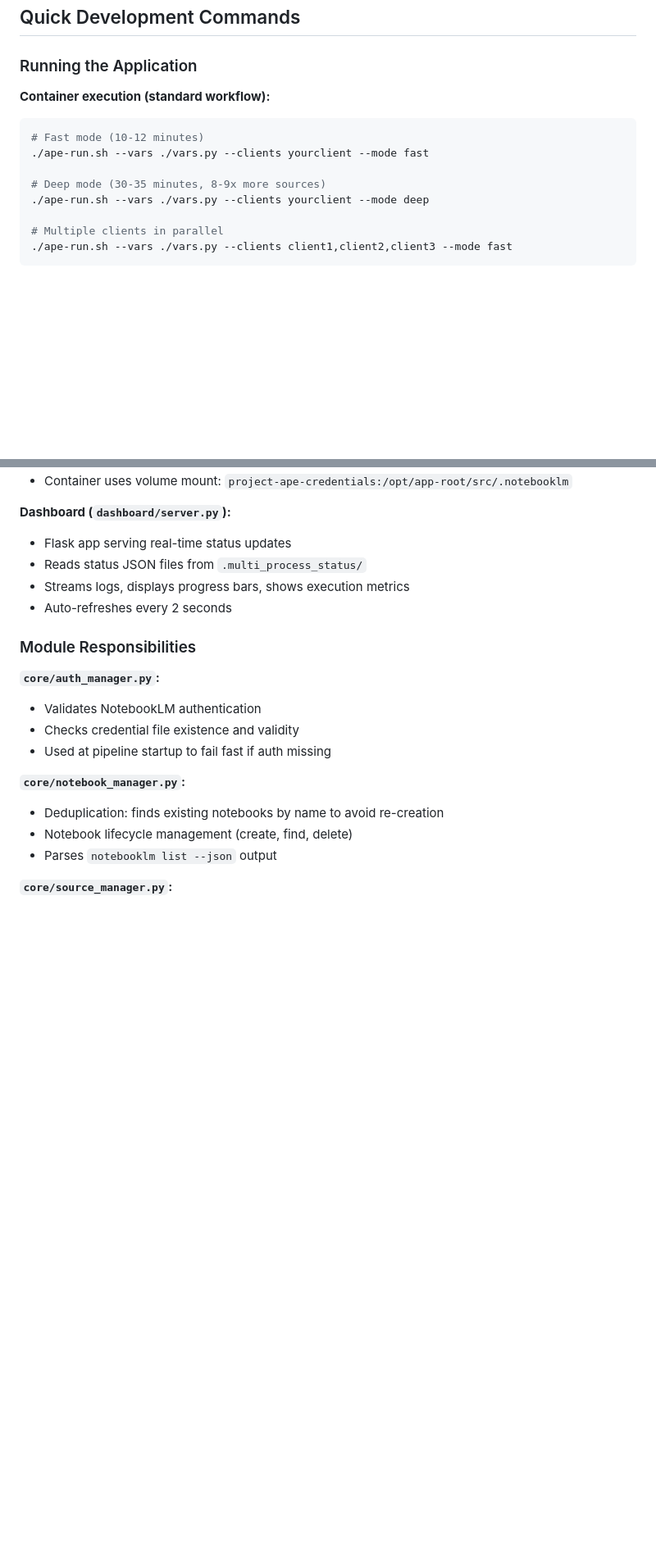
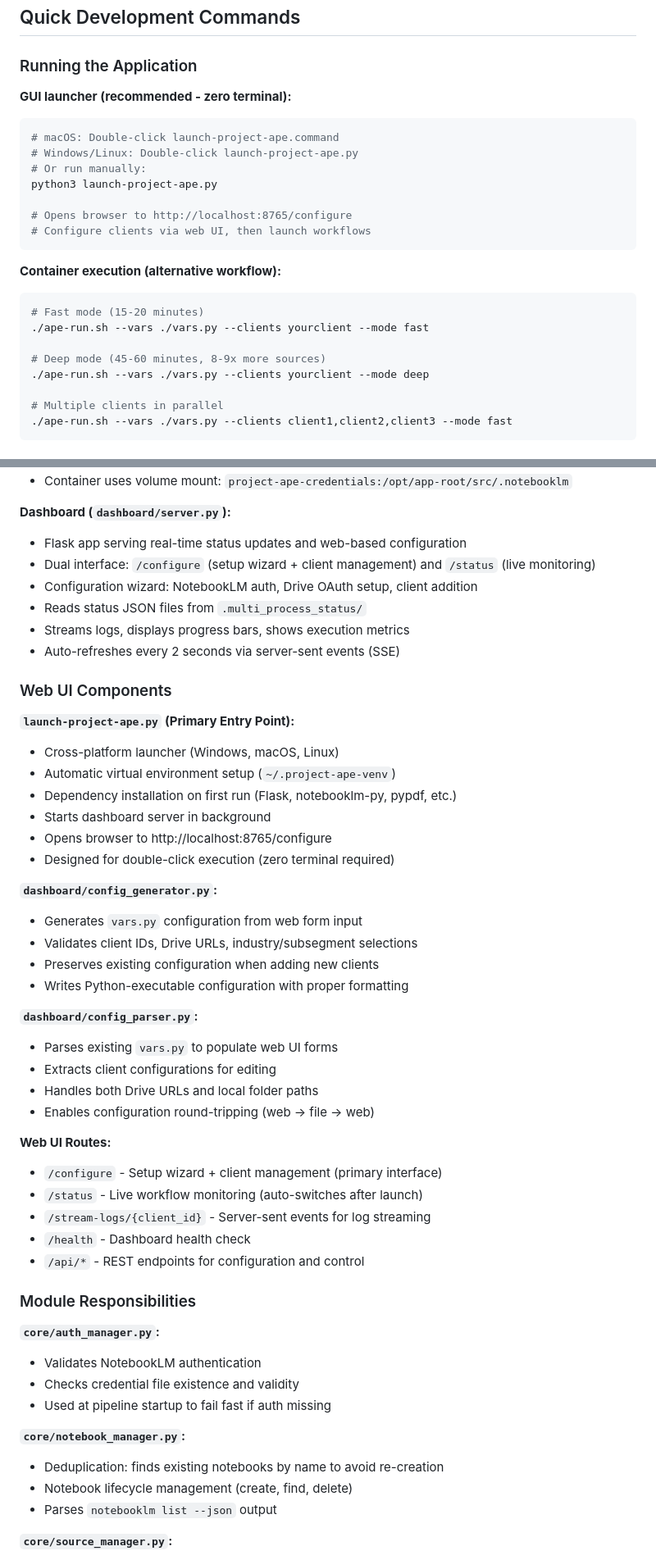
Before and after one commit to jasoande/Project-APE, a Markdown page: CLAUDE.md, 2 parts joined by grey strips. Shown at 82% size. Drawn GitHub-style; blank space fills up the shorter version.

````diff
--- a/CLAUDE.md
+++ b/CLAUDE.md
@@ -23,12 +23,23 @@ This file provides guidance to Claude Code (claude.ai/code) when working with co
 
 ### Running the Application
 
-**Container execution (standard workflow):**
+**GUI launcher (recommended - zero terminal):**
 ```bash
-# Fast mode (10-12 minutes)
+# macOS: Double-click launch-project-ape.command
+# Windows/Linux: Double-click launch-project-ape.py
+# Or run manually:
+python3 launch-project-ape.py
+
+# Opens browser to http://localhost:8765/configure
+# Configure clients via web UI, then launch workflows
+```
+
+**Container execution (alternative workflow):**
+```bash
+# Fast mode (15-20 minutes)
 ./ape-run.sh --vars ./vars.py --clients yourclient --mode fast
 
-# Deep mode (30-35 minutes, 8-9x more sources)
+# Deep mode (45-60 minutes, 8-9x more sources)
 ./ape-run.sh --vars ./vars.py --clients yourclient --mode deep
 
 # Multiple clients in parallel
@@ -110,10 +138,41 @@ cat .multi_process_status/clientname.json
 - Container uses volume mount: `project-ape-credentials:/opt/app-root/src/.notebooklm`
 
 **Dashboard (`dashboard/server.py`):**
-- Flask app serving real-time status updates
+- Flask app serving real-time status updates and web-based configuration
+- Dual interface: `/configure` (setup wizard + client management) and `/status` (live monitoring)
+- Configuration wizard: NotebookLM auth, Drive OAuth setup, client addition
 - Reads status JSON files from `.multi_process_status/`
 - Streams logs, displays progress bars, shows execution metrics
-- Auto-refreshes every 2 seconds
+- Auto-refreshes every 2 seconds via server-sent events (SSE)
+
+### Web UI Components
+
+**`launch-project-ape.py` (Primary Entry Point):**
+- Cross-platform launcher (Windows, macOS, Linux)
+- Automatic virtual environment setup (`~/.project-ape-venv`)
+- Dependency installation on first run (Flask, notebooklm-py, pypdf, etc.)
+- Starts dashboard server in background
+- Opens browser to http://localhost:8765/configure
+- Designed for double-click execution (zero terminal required)
+
+**`dashboard/config_generator.py`:**
+- Generates `vars.py` configuration from web form input
+- Validates client IDs, Drive URLs, industry/subsegment selections
+- Preserves existing configuration when adding new clients
+- Writes Python-executable configuration with proper formatting
+
+**`dashboard/config_parser.py`:**
+- Parses existing `vars.py` to populate web UI forms
+- Extracts client configurations for editing
+- Handles both Drive URLs and local folder paths
+- Enables configuration round-tripping (web → file → web)
+
+**Web UI Routes:**
+- `/configure` - Setup wizard + client management (primary interface)
+- `/status` - Live workflow monitoring (auto-switches after launch)
+- `/stream-logs/{client_id}` - Server-sent events for log streaming
+- `/health` - Dashboard health check
+- `/api/*` - REST endpoints for configuration and control
 
 ### Module Responsibilities
 
````
Also changed, not shown: other parts of CLAUDE.md (+90 -23 lines).
